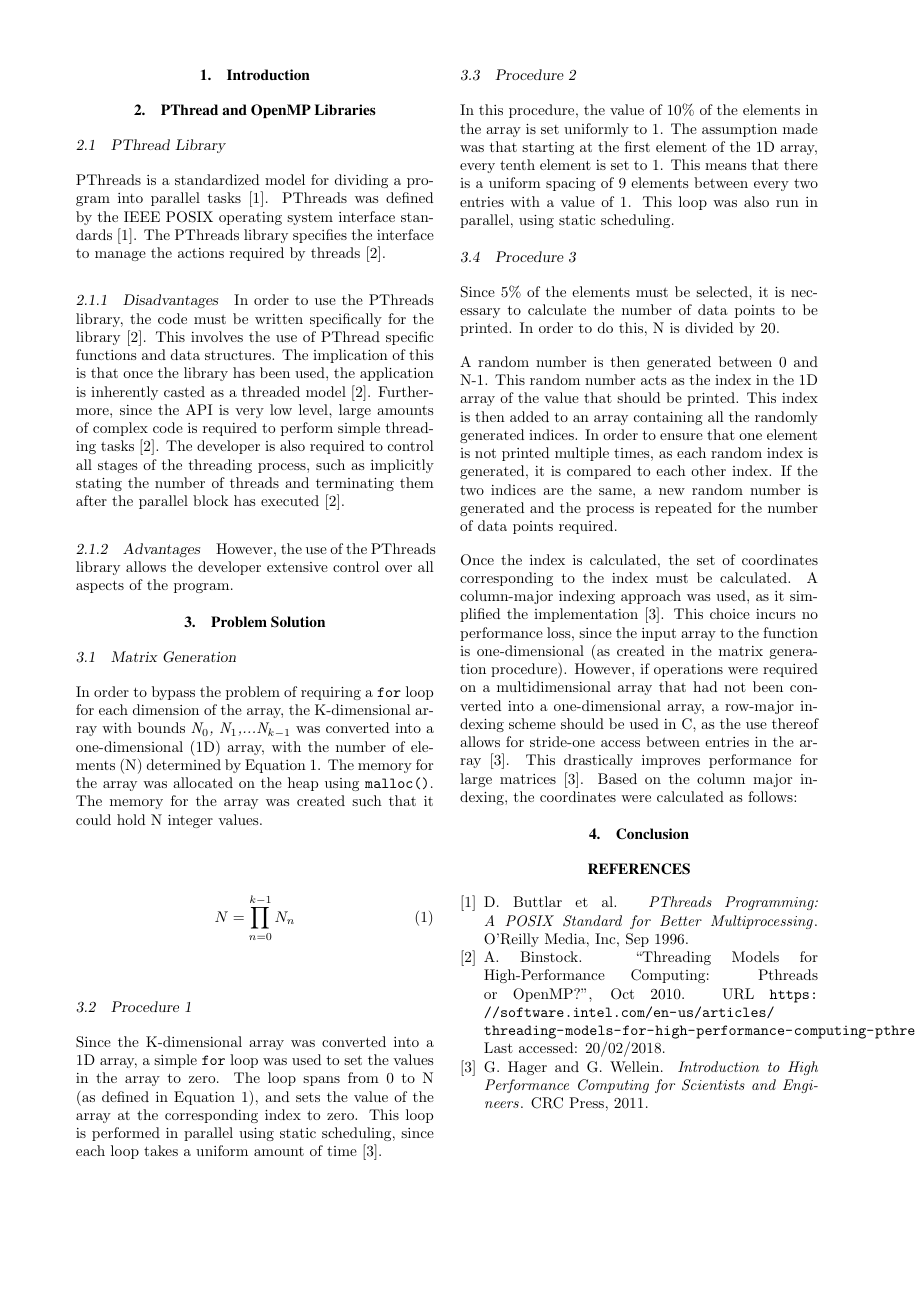
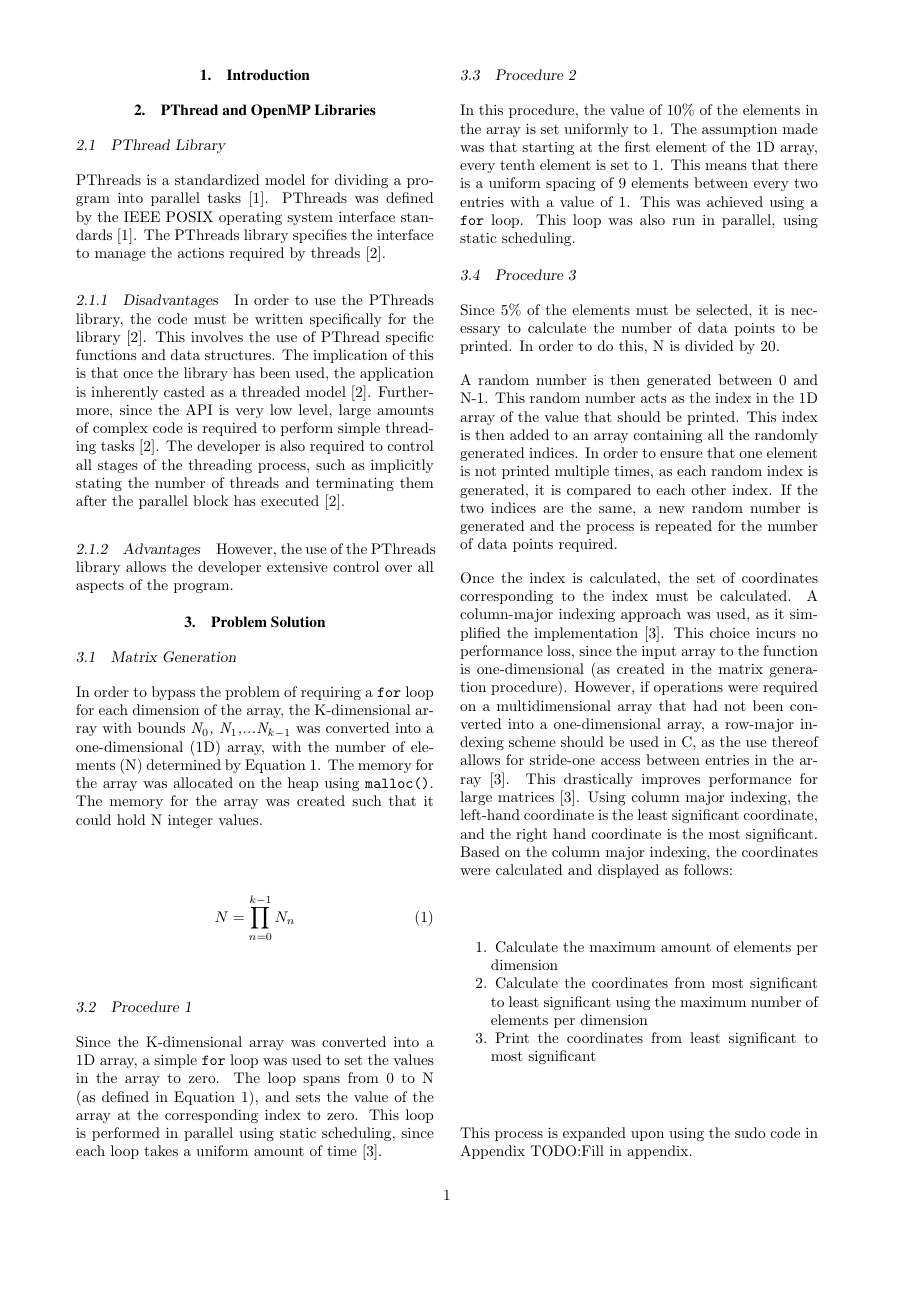
Before and after one commit to JaredP94/Matrix-Transformation, a LaTeX document (Big Data Lab 1.tex): page 2 of 2 before the commit and page 2 of 3 after it. Compiled offline with pdfLaTeX.

Commit message:
Details of procedure 3. TODO: Reference the appendix containing the sudo code for the procedures

```diff
--- a/Big Data Lab 1.tex
+++ b/Big Data Lab 1.tex
@@ -150,15 +150,22 @@ N = \prod_{n=0}^{k-1}N_{n}
 Since the K-dimensional array was converted into a 1D array, a simple \texttt{for} loop was used to set the values in the array to zero. The loop spans from 0 to N (as defined in Equation \ref{noOfElements}), and sets the value of the array at the corresponding index to zero. This loop is performed in parallel using static scheduling, since each loop takes a uniform amount of time \cite{HPC}.
 
 \subsection{Procedure 2}
-In this procedure, the value of 10\% of the elements in the array is set uniformly to 1. The assumption made was that starting at the first element of the 1D array, every tenth element is set to 1. This means that there is a uniform spacing of 9 elements between every two entries with a value of 1. This loop was also run in parallel, using static scheduling.
+In this procedure, the value of 10\% of the elements in the array is set uniformly to 1. The assumption made was that starting at the first element of the 1D array, every tenth element is set to 1. This means that there is a uniform spacing of 9 elements between every two entries with a value of 1. This was achieved using a \texttt{for} loop. This loop was also run in parallel, using static scheduling.
 
 \subsection{Procedure 3}
 Since 5\% of the elements must be selected, it is necessary to calculate the number of data points to be printed. In order to do this, N is divided by 20.
 
 A random number is then generated between 0 and N-1. This random number acts as the index in the 1D array of the value that should be printed. This index is then added to an array containing all the randomly generated indices. In order to ensure that one element is not printed multiple times, as each random index is generated, it is compared to each other index. If the two indices are the same, a new random number is generated and the process is repeated for the number of data points required.
 
-Once the index is calculated, the set of coordinates corresponding to the index must be calculated. A column-major indexing approach was used, as it simplified the implementation \cite{HPC}. This choice incurs no performance loss, since the input array to the function is one-dimensional (as created in the matrix generation procedure). However, if operations were required on a multidimensional array that had not been converted into a one-dimensional array, a row-major indexing scheme should be used in C, as the use thereof allows for stride-one access between entries in the array \cite{HPC}. This drastically improves performance for large matrices \cite{HPC}. Based on the column major indexing, the coordinates were calculated as follows:
+Once the index is calculated, the set of coordinates corresponding to the index must be calculated. A column-major indexing approach was used, as it simplified the implementation \cite{HPC}. This choice incurs no performance loss, since the input array to the function is one-dimensional (as created in the matrix generation procedure). However, if operations were required on a multidimensional array that had not been converted into a one-dimensional array, a row-major indexing scheme should be used in C, as the use thereof allows for stride-one access between entries in the array \cite{HPC}. This drastically improves performance for large matrices \cite{HPC}. Using column major indexing, the left-hand coordinate is the least significant coordinate, and the right hand coordinate is the most significant. Based on the column major indexing, the coordinates were calculated and displayed as follows:
 
+\begin{enumerate}
+	\item Calculate the maximum amount of elements per dimension
+	\item Calculate the coordinates from most significant to least significant using the maximum number of elements per dimension
+	\item Print the coordinates from least significant to most significant
+\end{enumerate}
+
+This process is expanded upon using the sudo code in Appendix TODO:Fill in appendix.
 
 \section{Conclusion}
 
```
Also changed, not shown: Big Data Lab 1.tex (2 more changed lines).
